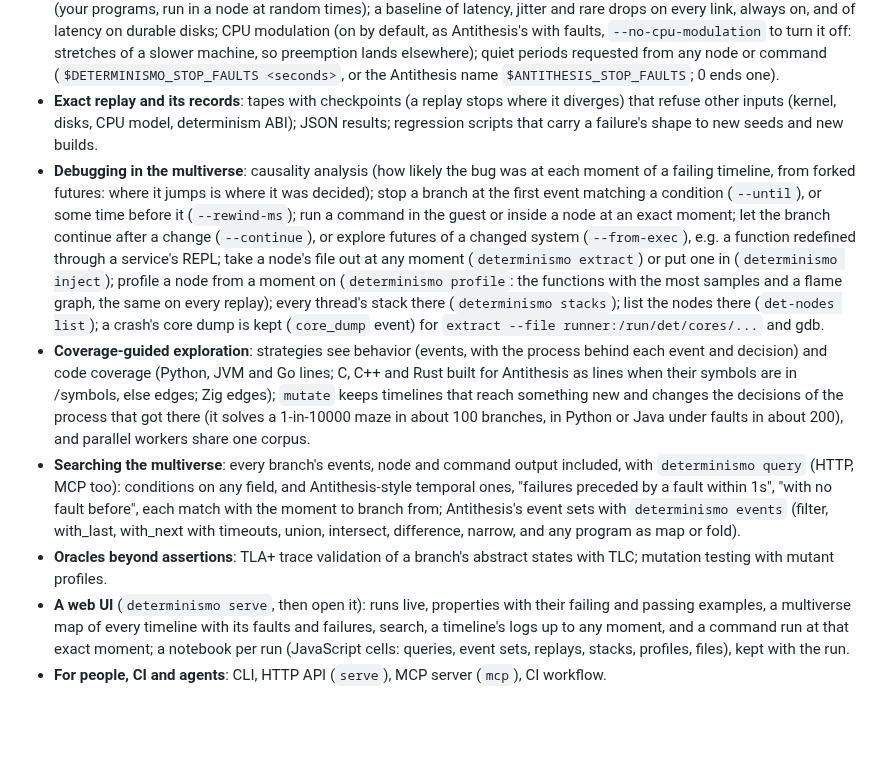
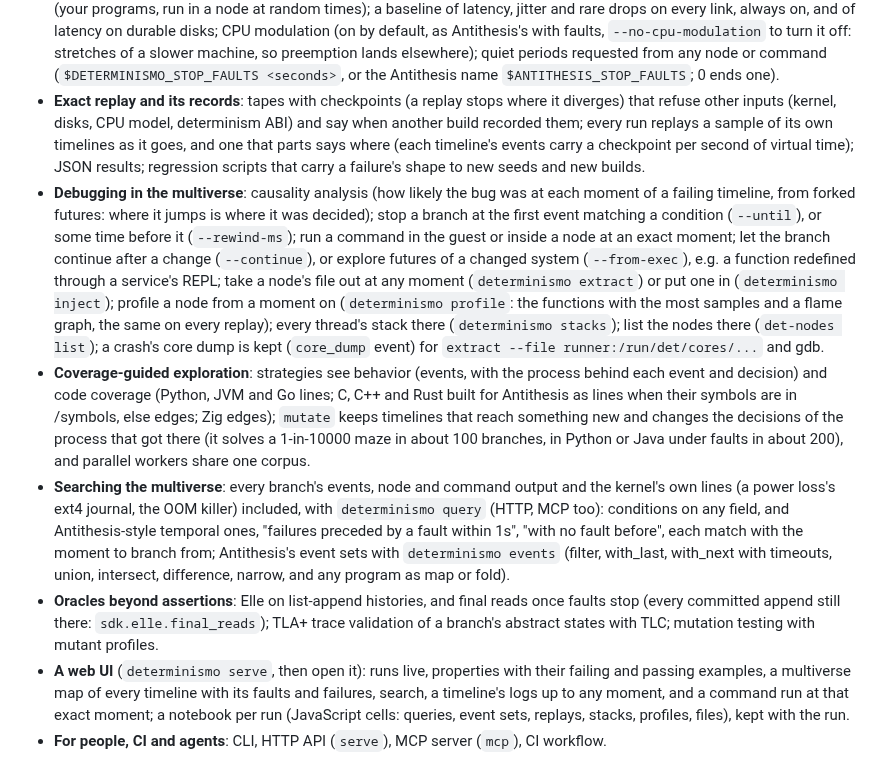
Before and after one commit to pfeodrippe/determinismo, a Markdown page: README.md, the part around the change. Rendered like a GitHub page; blank space fills up the shorter version.

Commit message:
README: replays that say where they part, the kernel's lines, final reads

```diff
--- a/README.md
+++ b/README.md
@@ -58,8 +58,10 @@ Everything below is exercised by `zig build e2e` (real VMs on the patched KVM).
   any node or command (`$DETERMINISMO_STOP_FAULTS <seconds>`, or the Antithesis name
   `$ANTITHESIS_STOP_FAULTS`; 0 ends one).
 - **Exact replay and its records**: tapes with checkpoints (a replay stops where it diverges)
-  that refuse other inputs (kernel, disks, CPU model, determinism ABI); JSON results; regression
-  scripts that carry a failure's shape to new seeds and new builds.
+  that refuse other inputs (kernel, disks, CPU model, determinism ABI) and say when another
+  build recorded them; every run replays a sample of its own timelines as it goes, and one that
+  parts says where (each timeline's events carry a checkpoint per second of virtual time); JSON
+  results; regression scripts that carry a failure's shape to new seeds and new builds.
 - **Debugging in the multiverse**: causality analysis (how likely the bug was at each moment
   of a failing timeline, from forked futures: where it jumps is where it was decided); stop a
   branch at the first event matching a condition (`--until`), or some time before it
@@ -78,14 +80,16 @@ Everything below is exercised by `zig build e2e` (real VMs on the patched KVM).
   timelines that reach something new and changes the decisions of the process that got there
   (it solves a 1-in-10000 maze in about 100 branches, in Python or Java under faults in about
   200), and parallel workers share one corpus.
-- **Searching the multiverse**: every branch's events, node and command output included, with
+- **Searching the multiverse**: every branch's events, node and command output and the kernel's
+  own lines (a power loss's ext4 journal, the OOM killer) included, with
   `determinismo query` (HTTP, MCP too): conditions on any field, and Antithesis-style temporal
   ones, "failures preceded by a fault within 1s", "with no fault before", each match with the
   moment to branch from; Antithesis's event sets with `determinismo events` (filter, with_last,
   with_next with timeouts, union, intersect, difference, narrow, and any program as map or
   fold).
-- **Oracles beyond assertions**: TLA+ trace validation of a branch's abstract states with TLC;
-  mutation testing with mutant profiles.
+- **Oracles beyond assertions**: Elle on list-append histories, and final reads once faults
+  stop (every committed append still there: `sdk.elle.final_reads`); TLA+ trace validation of a
+  branch's abstract states with TLC; mutation testing with mutant profiles.
 - **A web UI** (`determinismo serve`, then open it): runs live, properties with their failing
   and passing examples, a multiverse map of every timeline with its faults and failures,
   search, a timeline's logs up to any moment, and a command run at that exact moment; a
```
